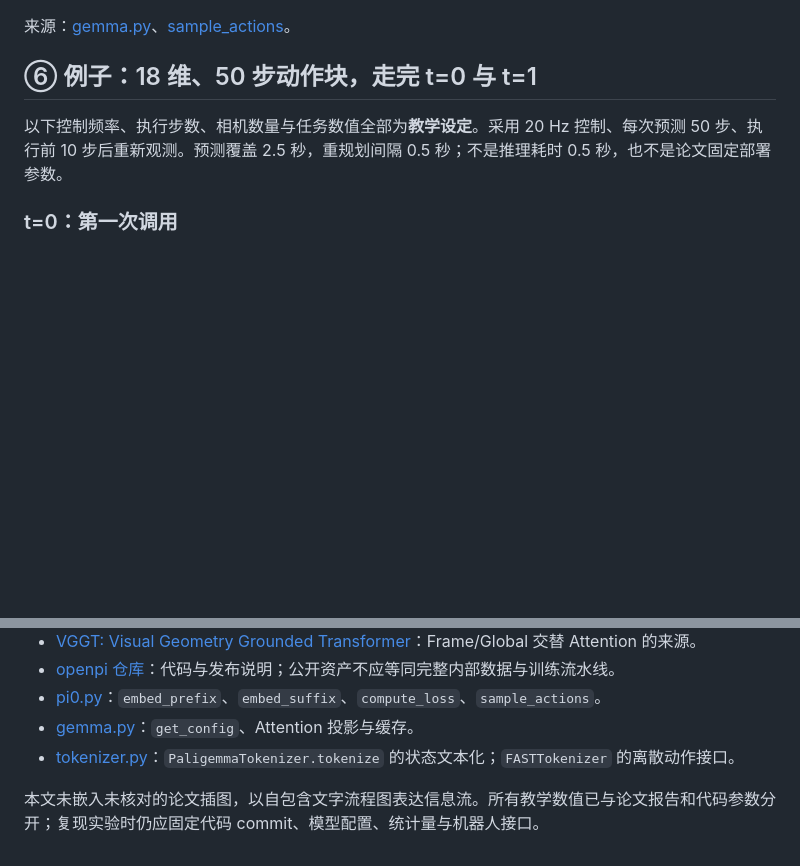
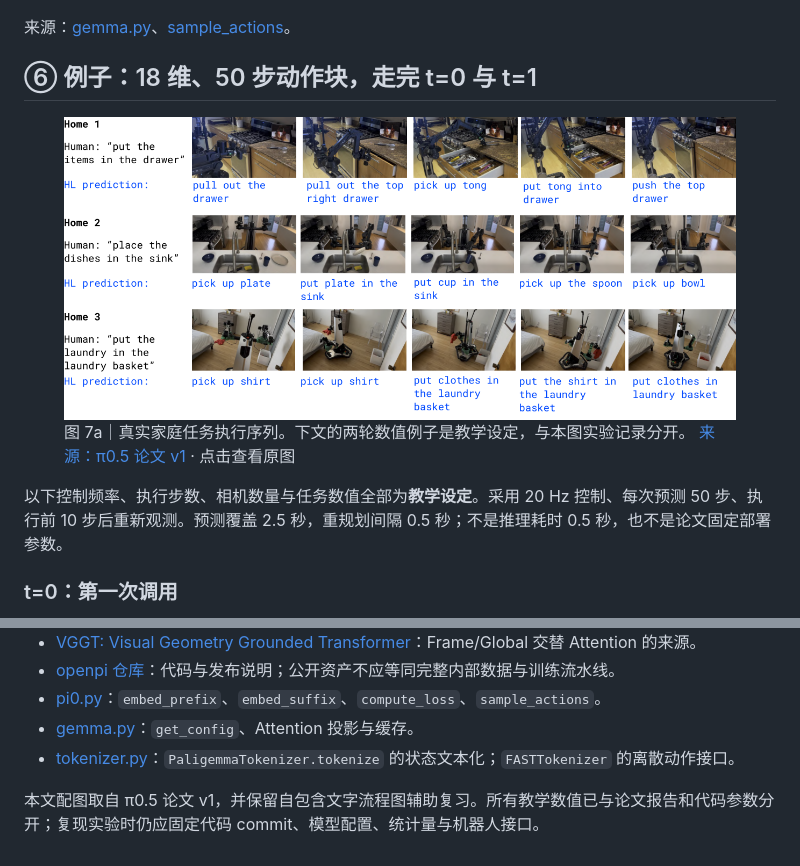
Before and after one commit to leefungtsd-666/leefungtsd-666.github.io, a Markdown page: content/pi05.md, 2 parts joined by grey strips. GitHub-like rendering; pictures changed too: assets/pi05/fig7a.png (added); blank space fills up the shorter version.

```diff
--- a/content/pi05.md
+++ b/content/pi05.md
@@ -306,6 +318,9 @@ Expert 输出速度        [1,50,32]
 来源：[gemma.py](https://github.com/Physical-Intelligence/openpi/blob/main/src/openpi/models/gemma.py)、[sample_actions](https://github.com/Physical-Intelligence/openpi/blob/main/src/openpi/models/pi0.py)。
 
 ## ⑥ 例子：18 维、50 步动作块，走完 t=0 与 t=1
+
+<figure class="paper-figure"><a href="/assets/pi05/fig7a.png" target="_blank" rel="noopener"><img src="/assets/pi05/fig7a.png" alt="图 7a｜真实家庭任务执行序列。下文的两轮数值例子是教学设定，与本图实验记录分开。" loading="lazy" /></a><figcaption>图 7a｜真实家庭任务执行序列。下文的两轮数值例子是教学设定，与本图实验记录分开。 <a href="https://arxiv.org/html/2504.16054v1">来源：π0.5 论文 v1</a> · 点击查看原图</figcaption></figure>
+
 
 以下控制频率、执行步数、相机数量与任务数值全部为**教学设定**。采用 20 Hz 控制、每次预测 50 步、执行前 10 步后重新观测。预测覆盖 2.5 秒，重规划间隔 0.5 秒；不是推理耗时 0.5 秒，也不是论文固定部署参数。
 
@@ -418,4 +433,4 @@ x(τ=1) → x(0.9) → ... → x(0) → 适配成机器人动作
 - [gemma.py](https://github.com/Physical-Intelligence/openpi/blob/main/src/openpi/models/gemma.py)：`get_config`、Attention 投影与缓存。
 - [tokenizer.py](https://github.com/Physical-Intelligence/openpi/blob/main/src/openpi/models/tokenizer.py)：`PaligemmaTokenizer.tokenize` 的状态文本化；`FASTTokenizer` 的离散动作接口。
 
-本文未嵌入未核对的论文插图，以自包含文字流程图表达信息流。所有教学数值已与论文报告和代码参数分开；复现实验时仍应固定代码 commit、模型配置、统计量与机器人接口。
+本文配图取自 π0.5 论文 v1，并保留自包含文字流程图辅助复习。所有教学数值已与论文报告和代码参数分开；复现实验时仍应固定代码 commit、模型配置、统计量与机器人接口。
```
Also changed, not shown: other parts of content/pi05.md (+12 -0 lines), assets/pi05/fig18.png (added), assets/pi05/fig2.png (added), assets/pi05/fig3.png (added), 4 other files.
